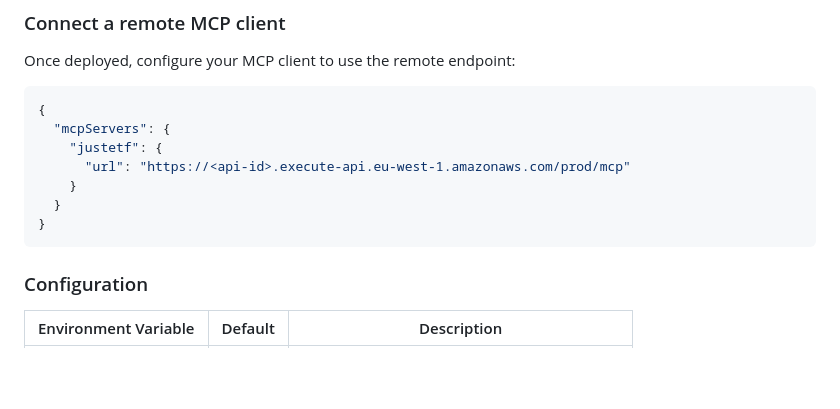
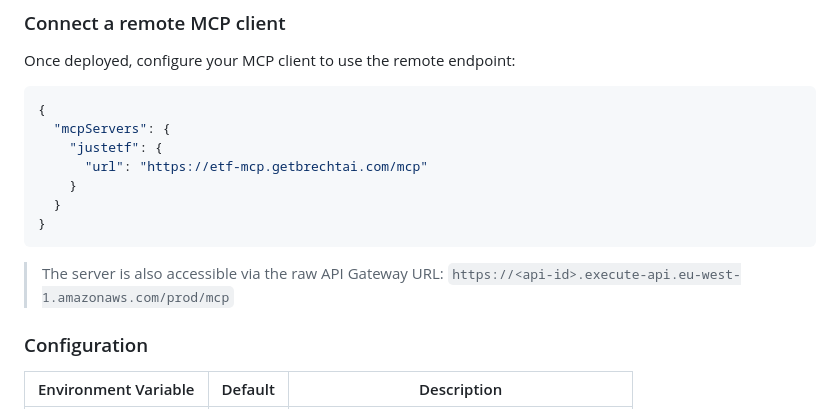
Before and after one commit to OElesin/etf-assistant, a Markdown page: README.md, the part around the change. Drawn GitHub-style; blank space fills up the shorter version.

Commit message:
docs: add custom domain endpoint to README

````diff
--- a/README.md
+++ b/README.md
@@ -86,11 +86,14 @@ Once deployed, configure your MCP client to use the remote endpoint:
 {
   "mcpServers": {
     "justetf": {
-      "url": "https://<api-id>.execute-api.eu-west-1.amazonaws.com/prod/mcp"
+      "url": "https://etf-mcp.getbrechtai.com/mcp"
     }
   }
 }
 ```
+
+> The server is also accessible via the raw API Gateway URL:
+> `https://<api-id>.execute-api.eu-west-1.amazonaws.com/prod/mcp`
 
 ### Configuration
 
````
